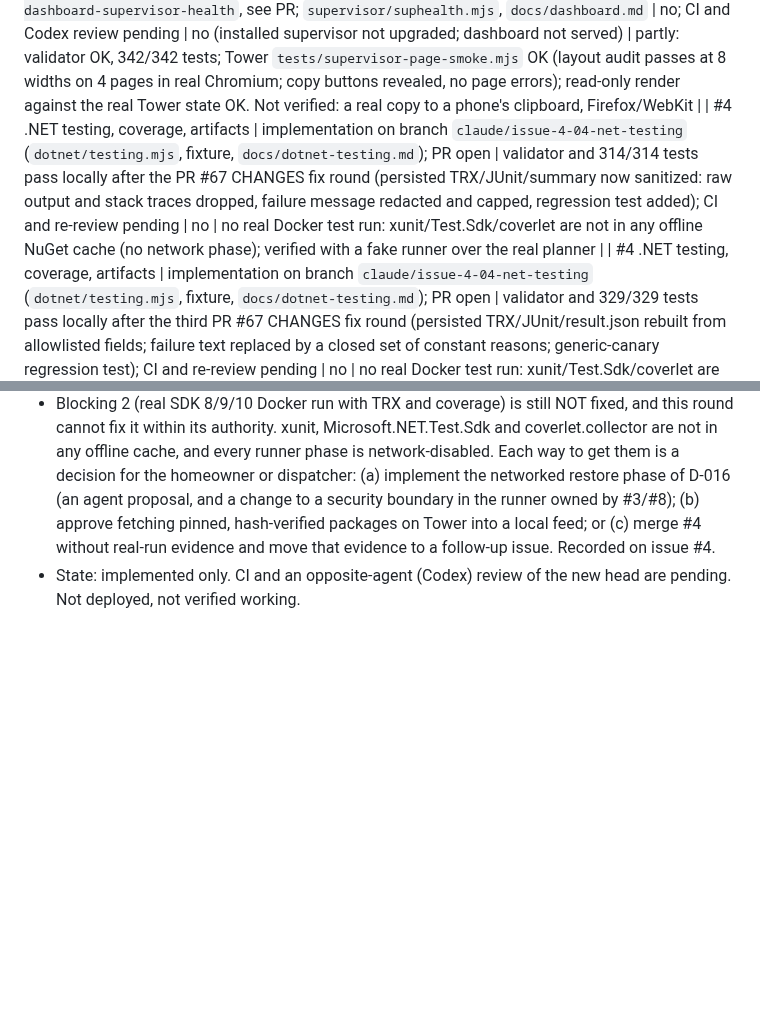
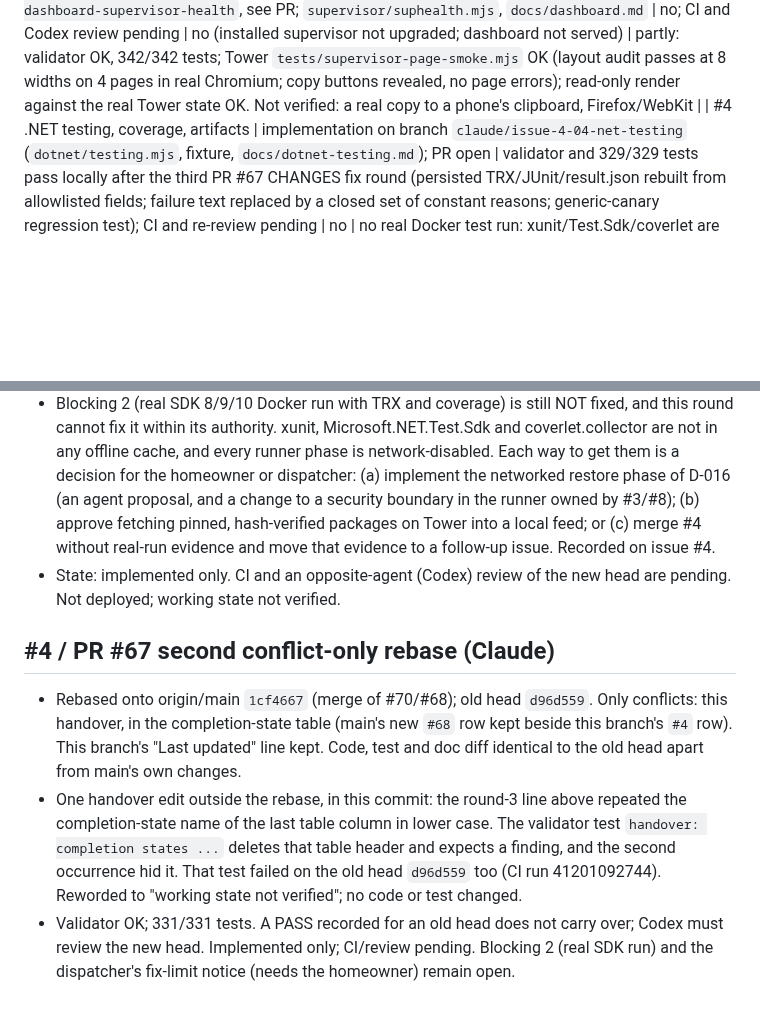
Before and after one commit to Unthred/DevTest-Infrastructure, a Markdown page: docs/ai/CURRENT_HANDOVER.md, 2 parts joined by grey strips. Drawn GitHub-style; blank space fills up the shorter version.

Commit message:
Record PR #67 second conflict-only rebase onto main (issue #4)
Handover only. Also rewords one lower-case repeat of a completion-state
name that hid the handover validator test's expected finding; that test
already failed on the old head d96d559.

```diff
--- a/docs/ai/CURRENT_HANDOVER.md
+++ b/docs/ai/CURRENT_HANDOVER.md
@@ -26,7 +26,6 @@ Last updated: 2026-11-01 by Claude on `claude/issue-4-04-net-testing` (issue #4)
 | #83 Upgrade accepts current launcher form | yes; branch `claude/issue-83-launcher-check` | pending | pending | check run against the real `/root/bin/ai-agent` (accepted) |
 | #75 Stale or missing allowance readings | yes; branch `claude/issue-75-usage-cards-and`, see PR. Codex's limit-hit record (`primary/secondary: null`, captured) is now status `unknown` and never hides an older reading; one expiry rule (`windowExpired`) on cards, chart, Warnings and model routing; chart lines end at the reported reset with an *Expected reset* marker; model-free Codex probe (local rollout `rate_limits` only) stored in `dashboard/cache.json` `probes`. Also covers #76 requirement 6 (Warnings card shows the last reading and its age) | no; CI and Codex review pending | no (installed supervisor not upgraded) | no; unit/fixture tests (337/337) plus a read-only render of the live Tower state (in memory, nothing written): Codex card showed "Limit reached, resets 2026-11-04 07:18 UTC" with an 8h 25m old reading, Claude 5-hour 100% marked expired. No browser screenshot taken. Claude has no model-free probe |
 | #72 Dashboard Supervisor area and copy buttons | yes; branch `claude/issue-72-dashboard-supervisor-health`, see PR; `supervisor/suphealth.mjs`, `docs/dashboard.md` | no; CI and Codex review pending | no (installed supervisor not upgraded; dashboard not served) | partly: validator OK, 342/342 tests; Tower `tests/supervisor-page-smoke.mjs` OK (layout audit passes at 8 widths on 4 pages in real Chromium; copy buttons revealed, no page errors); read-only render against the real Tower state OK. Not verified: a real copy to a phone's clipboard, Firefox/WebKit |
-| #4 .NET testing, coverage, artifacts | implementation on branch `claude/issue-4-04-net-testing` (`dotnet/testing.mjs`, fixture, `docs/dotnet-testing.md`); PR open | validator and 314/314 tests pass locally after the PR #67 CHANGES fix round (persisted TRX/JUnit/summary now sanitized: raw output and stack traces dropped, failure message redacted and capped, regression test added); CI and re-review pending | no | no real Docker test run: xunit/Test.Sdk/coverlet are not in any offline NuGet cache (no network phase); verified with a fake runner over the real planner |
 | #4 .NET testing, coverage, artifacts | implementation on branch `claude/issue-4-04-net-testing` (`dotnet/testing.mjs`, fixture, `docs/dotnet-testing.md`); PR open | validator and 329/329 tests pass locally after the third PR #67 CHANGES fix round (persisted TRX/JUnit/result.json rebuilt from allowlisted fields; failure text replaced by a closed set of constant reasons; generic-canary regression test); CI and re-review pending | no | no real Docker test run: xunit/Test.Sdk/coverlet are not in any offline NuGet cache (no network phase); verified with a fake runner over the real planner |
 | #7–#14 other issues | not started | no | no | no |
 | #64 Model per job type | yes; branch `claude/issue-64-choose-model-per`, see PR; `docs/model-routing.md` | no; CI and Codex review pending | no (installed supervisor not upgraded) | no; unit/fixture tests only (311/311 locally). Real `claude --model/--effort` and `codex -c model_reasoning_effort` flags checked against `--help` only; no live job run with them ; fix round 2 (Codex CHANGES at c21e147): the Codex manifest no longer accepts a `gpt-` pattern; only models listed in its `aliases` (from the local Codex models cache) are forwarded, so `gpt-not-a-real-model` is dropped with a warning. The list must be updated when Codex adds models |
@@ -270,4 +269,9 @@ Root cause (from live Tower state, read-only): a Codex job that hits its limit g
 ## #4 PR #67 CHANGES round 3 (Claude, verdict on `50a71bc`)
 - Blocking 1 (arbitrary `<Message>` text persisted; a generic canary reached TRX, JUnit and `result.json`): fixed in `dotnet/testing.mjs`. Pattern redaction (`redactSecrets`) is removed. `sanitizeTrx` now rebuilds the TRX from `parseTrx` data only: identifier-only names (theory arguments dropped, otherwise `test-<n>`), allowlisted outcomes, format-checked durations and counters, and one constant failure reason from `failureReason`'s closed vocabulary. Regression tests in `tests/dotnet-testing.test.mjs` run `runDotnetTests` end to end with a random canary in the message, the test name, stdout/stderr, the stack trace, run infos, the run user and the storage path, and check that no persisted file contains it. Mutation check: the new tests fail on the previous code (`result.json leaked the canary`). Validator OK; 329/329.
 - Blocking 2 (real SDK 8/9/10 Docker run with TRX and coverage) is still NOT fixed, and this round cannot fix it within its authority. xunit, Microsoft.NET.Test.Sdk and coverlet.collector are not in any offline cache, and every runner phase is network-disabled. Each way to get them is a decision for the homeowner or dispatcher: (a) implement the networked restore phase of D-016 (an agent proposal, and a change to a security boundary in the runner owned by #3/#8); (b) approve fetching pinned, hash-verified packages on Tower into a local feed; or (c) merge #4 without real-run evidence and move that evidence to a follow-up issue. Recorded on issue #4.
-- State: implemented only. CI and an opposite-agent (Codex) review of the new head are pending. Not deployed, not verified working.
+- State: implemented only. CI and an opposite-agent (Codex) review of the new head are pending. Not deployed; working state not verified.
+
+## #4 / PR #67 second conflict-only rebase (Claude)
+- Rebased onto origin/main `1cf4667` (merge of #70/#68); old head `d96d559`. Only conflicts: this handover, in the completion-state table (main's new `#68` row kept beside this branch's `#4` row). This branch's "Last updated" line kept. Code, test and doc diff identical to the old head apart from main's own changes.
+- One handover edit outside the rebase, in this commit: the round-3 line above repeated the completion-state name of the last table column in lower case. The validator test `handover: completion states ...` deletes that table header and expects a finding, and the second occurrence hid it. That test failed on the old head `d96d559` too (CI run 41201092744). Reworded to "working state not verified"; no code or test changed.
+- Validator OK; 331/331 tests. A PASS recorded for an old head does not carry over; Codex must review the new head. Implemented only; CI/review pending. Blocking 2 (real SDK run) and the dispatcher's fix-limit notice (needs the homeowner) remain open.
```
